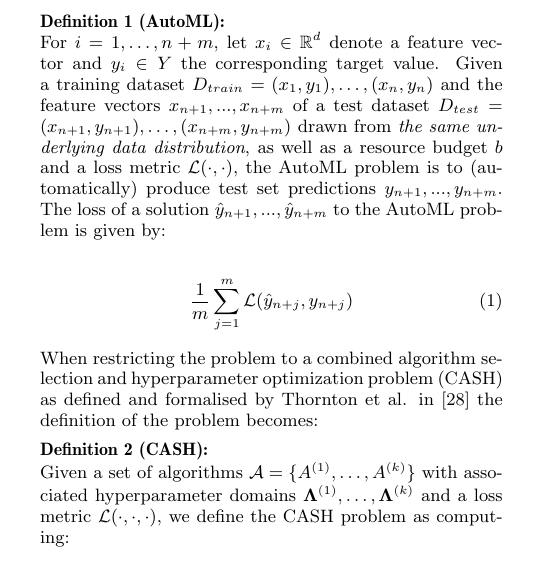
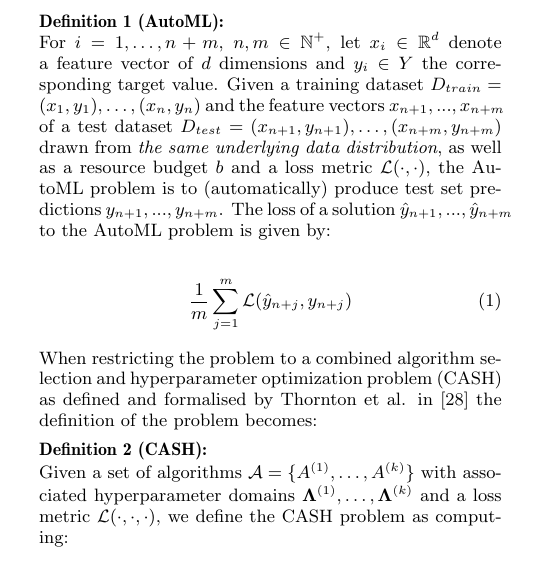
Before and after one commit to AlexImb/automl-streams-research-paper, a LaTeX paper (automl-2019.tex): part of one column of page 2 of 11, cut so that both start at the same text. Compiled offline with pdfLaTeX.

Commit message:
Add math fix

```diff
--- a/automl-2019.tex
+++ b/automl-2019.tex
@@ -145,7 +145,7 @@ The proposed research aims to provide relevant experimental results and interpre
 The formal definition of the AutoML problem as stated by Feurer et al. in \cite{feurer2015autosklearn} is the following:
 
 \textbf{Definition 1 (AutoML):}
-\\ For $i = 1, \dots , n + m$, let $x_i \in \mathbb{R}^d$ denote a feature vector and $y_i \in Y$ the corresponding target value. Given a training dataset $D_{train} = {(x_1, y_1),\dots , (x_{n}, y_{n})}$ and
+\\ For $i = 1, \dots , n + m$, $n,m \in \mathbb{N}^+$,  let $x_i \in \mathbb{R}^d$ denote a feature vector of $d$ dimensions and $y_i \in Y$ the corresponding target value. Given a training dataset $D_{train} = {(x_1, y_1),\dots , (x_{n}, y_{n})}$ and
 the feature vectors $x_{n+1}, . . . , x_{n+m}$ of a test dataset $D_{test} = {(x_{n+1}, y_{n+1}), \dots ,(x_{n+m}, y_{n+m})}$
 drawn from \textit{the same underlying data distribution}, as well as a resource budget $b$ and a loss metric
 $\mathcal{L}(\cdot, \cdot)$, the AutoML problem is to (automatically) produce test set predictions $y_{n+1}, . . . , y_{n+m}$. The
```
